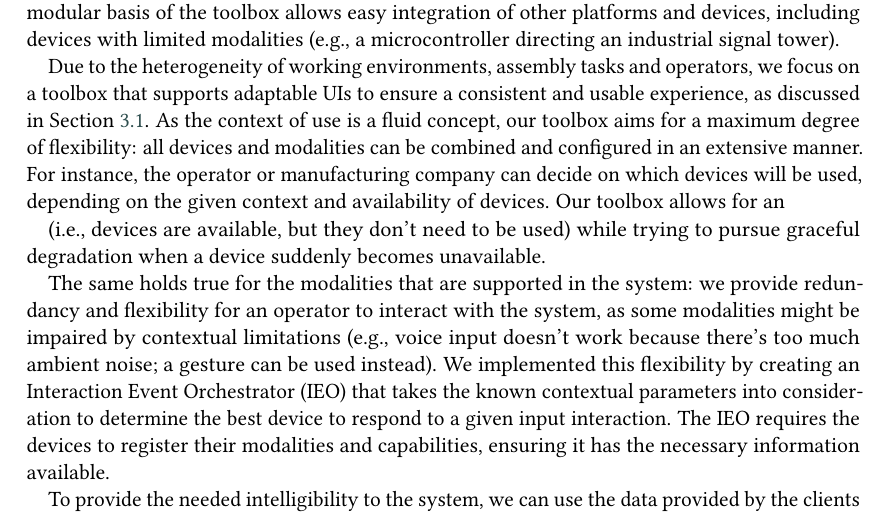
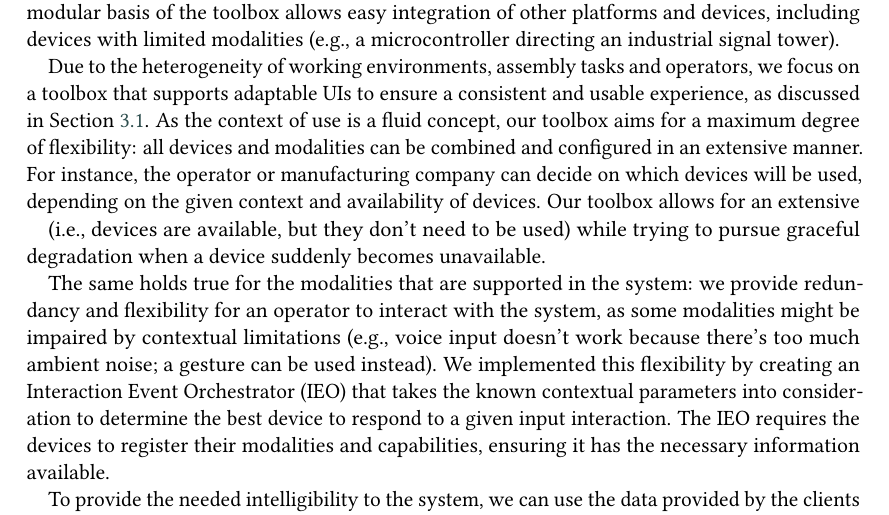
Before and after one commit to alopezag/paper_OA, a LaTeX document (paper_OA.tex, which reads 04_Results_UI.tex): part of page 7 of 11, cut so that both start at the same text. Compiled offline with pdfLaTeX; a LaTeX package or settings file that is missing is left out.

Commit message:
Update on Overleaf.

```diff
--- a/04_Results_UI.tex
+++ b/04_Results_UI.tex
@@ -13,7 +13,7 @@ We have implemented a toolbox of reusable components on the Microsoft MAUI platf
     \label{fig:ui-architecture}
 \end{figure}
 
-Due to the heterogeneity of working environments, assembly tasks and operators, we focus on a toolbox that supports adaptable UIs to ensure a consistent and usable experience, as discussed in Section~\ref{sec:DA}. As the context of use is a fluid concept, our toolbox aims for a maximum degree of flexibility: all devices and modalities can be combined and configured in an extensive manner. For instance, the operator or manufacturing company can decide on which devices will be used, depending on the given context and availability of devices. Our toolbox allows for an
+Due to the heterogeneity of working environments, assembly tasks and operators, we focus on a toolbox that supports adaptable UIs to ensure a consistent and usable experience, as discussed in Section~\ref{sec:DA}. As the context of use is a fluid concept, our toolbox aims for a maximum degree of flexibility: all devices and modalities can be combined and configured in an extensive manner. For instance, the operator or manufacturing company can decide on which devices will be used, depending on the given context and availability of devices. Our toolbox allows for an extensive
 
 
 (i.e., devices are available, but they don't need to be used) while trying to pursue graceful degradation when a device suddenly becomes unavailable.
```
